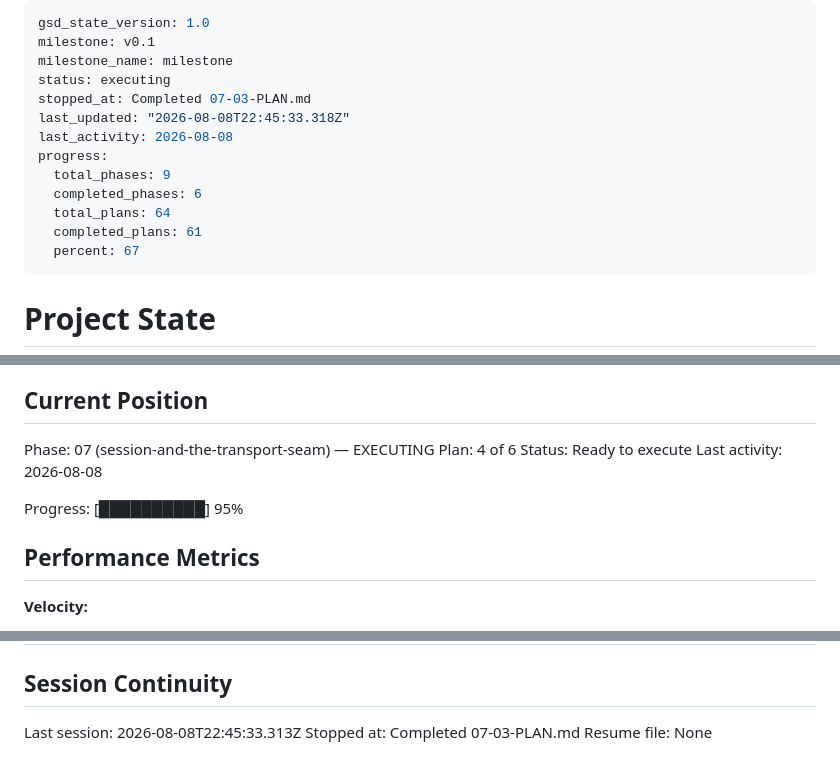
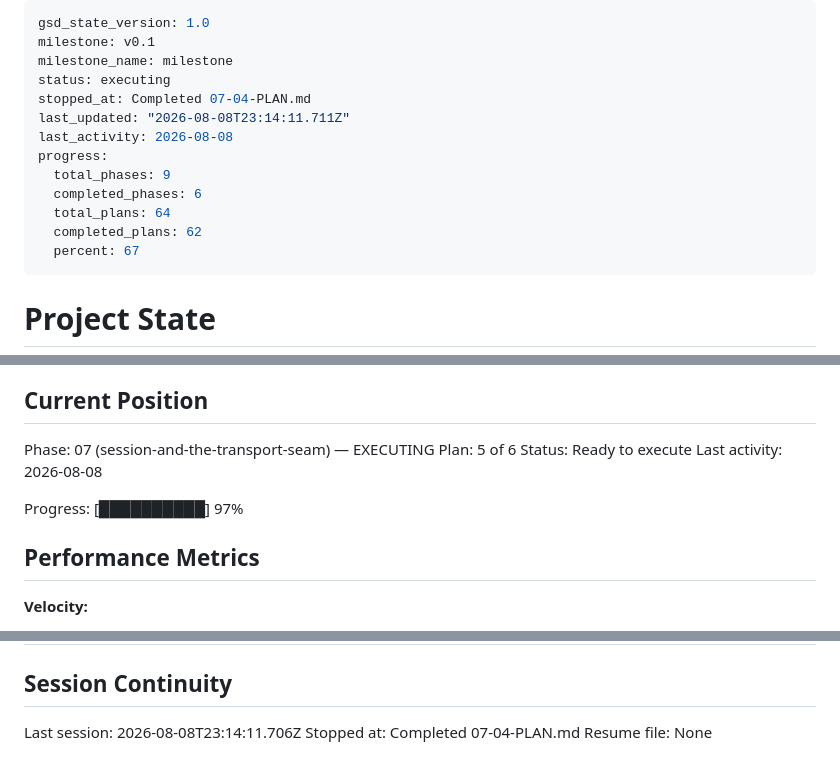
Before and after one commit to fullselfbrowsing/Concierge, a Markdown page: .planning/STATE.md, 3 parts joined by grey strips. GitHub-like rendering.

Commit message:
docs(07-04): complete session routing plan

```diff
--- a/.planning/STATE.md
+++ b/.planning/STATE.md
@@ -3,14 +3,14 @@ gsd_state_version: 1.0
 milestone: v0.1
 milestone_name: milestone
 status: executing
-stopped_at: Completed 07-03-PLAN.md
-last_updated: "2026-08-08T22:45:33.318Z"
+stopped_at: Completed 07-04-PLAN.md
+last_updated: "2026-08-08T23:14:11.711Z"
 last_activity: 2026-08-08
 progress:
   total_phases: 9
   completed_phases: 6
   total_plans: 64
-  completed_plans: 61
+  completed_plans: 62
   percent: 67
 ---
 
@@ -26,11 +26,11 @@ See: .planning/PROJECT.md (updated 2026-07-27)
 ## Current Position
 
 Phase: 07 (session-and-the-transport-seam) — EXECUTING
-Plan: 4 of 6
+Plan: 5 of 6
 Status: Ready to execute
 Last activity: 2026-08-08
 
-Progress: [██████████] 95%
+Progress: [██████████] 97%
 
 ## Performance Metrics
 
@@ -141,6 +145,6 @@ None yet.
 
 ## Session Continuity
 
-Last session: 2026-08-08T22:45:33.313Z
-Stopped at: Completed 07-03-PLAN.md
+Last session: 2026-08-08T23:14:11.706Z
+Stopped at: Completed 07-04-PLAN.md
 Resume file: None
```
Also changed, not shown: other parts of .planning/STATE.md (+4 -0 lines), .planning/ROADMAP.md (+2 -2 lines).
